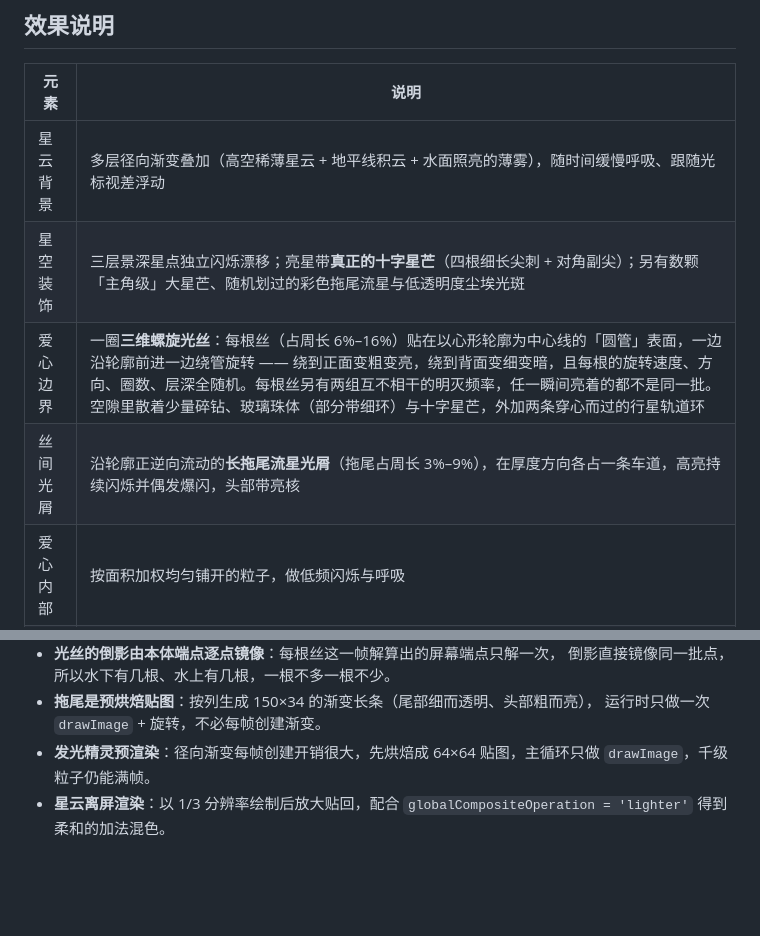
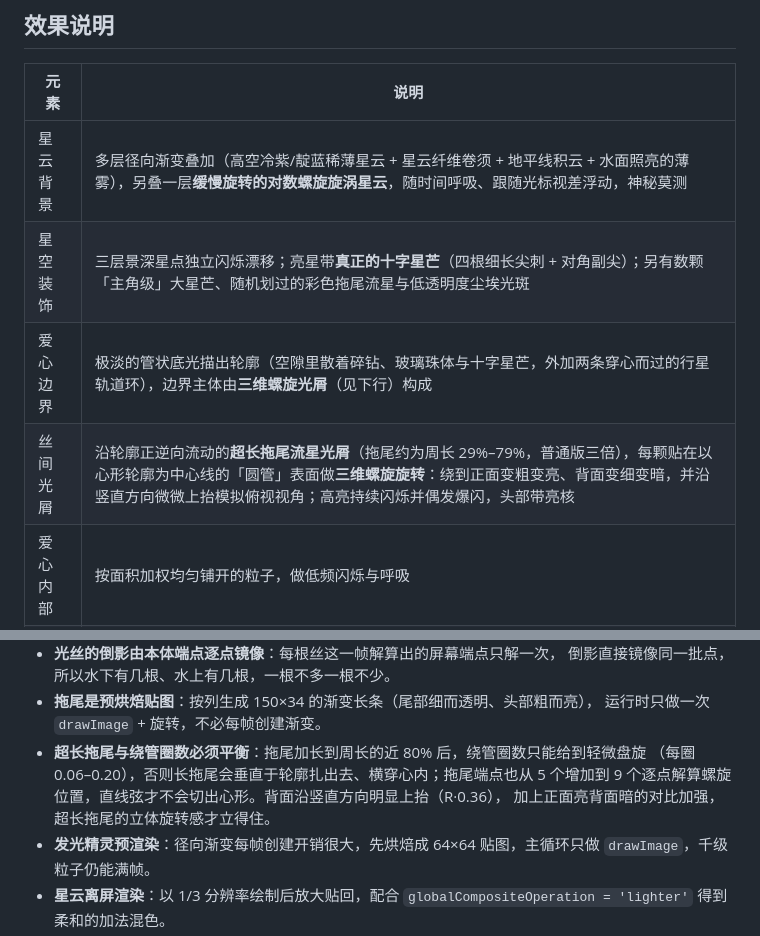
Before and after one commit to ziyu-lz/lz-zxy, a Markdown page: README.md, 2 parts joined by grey strips. Drawn GitHub-style; blank space fills up the shorter version.

Commit message:
update README.md: meteor x3 length, 3D rotation, mysterious nebula

```diff
--- a/README.md
+++ b/README.md
@@ -30,10 +30,10 @@ python -m http.server 8080
 
 | 元素 | 说明 |
 | --- | --- |
-| 星云背景 | 多层径向渐变叠加（高空稀薄星云 + 地平线积云 + 水面照亮的薄雾），随时间缓慢呼吸、跟随光标视差浮动 |
+| 星云背景 | 多层径向渐变叠加（高空冷紫/靛蓝稀薄星云 + 星云纤维卷须 + 地平线积云 + 水面照亮的薄雾），另叠一层**缓慢旋转的对数螺旋旋涡星云**，随时间呼吸、跟随光标视差浮动，神秘莫测 |
 | 星空装饰 | 三层景深星点独立闪烁漂移；亮星带**真正的十字星芒**（四根细长尖刺 + 对角副尖）；另有数颗「主角级」大星芒、随机划过的彩色拖尾流星与低透明度尘埃光斑 |
-| 爱心边界 | 一圈**三维螺旋光丝**：每根丝（占周长 6%–16%）贴在以心形轮廓为中心线的「圆管」表面，一边沿轮廓前进一边绕管旋转 —— 绕到正面变粗变亮，绕到背面变细变暗，且每根的旋转速度、方向、圈数、层深全随机。每根丝另有两组互不相干的明灭频率，任一瞬间亮着的都不是同一批。空隙里散着少量碎钻、玻璃珠体（部分带细环）与十字星芒，外加两条穿心而过的行星轨道环 |
-| 丝间光屑 | 沿轮廓正逆向流动的**长拖尾流星光屑**（拖尾占周长 3%–9%），在厚度方向各占一条车道，高亮持续闪烁并偶发爆闪，头部带亮核 |
+| 爱心边界 | 极淡的管状底光描出轮廓（空隙里散着碎钻、玻璃珠体与十字星芒，外加两条穿心而过的行星轨道环），边界主体由**三维螺旋光屑**（见下行）构成 |
+| 丝间光屑 | 沿轮廓正逆向流动的**超长拖尾流星光屑**（拖尾约为周长 29%–79%，普通版三倍），每颗贴在以心形轮廓为中心线的「圆管」表面做**三维螺旋旋转**：绕到正面变粗变亮、背面变细变暗，并沿竖直方向微微上抬模拟俯视视角；高亮持续闪烁并偶发爆闪，头部带亮核 |
 | 爱心内部 | 按面积加权均匀铺开的粒子，做低频闪烁与呼吸 |
 | 爱心尺寸 | 按「心尖刚好悬在水线上方」反推缩放，峰值心跳时刚好轻触水面 |
 | 水面 | 半透明水体 + 横向流动波光 + 会呼吸的水线亮边 + 心尖正下方的光柱 + 触水处的同心涟漪 |
@@ -90,6 +90,10 @@ python -m http.server 8080
   倒影直接镜像同一批点，所以水下有几根、水上有几根，一根不多一根不少。
 - **拖尾是预烘焙贴图**：按列生成 150×34 的渐变长条（尾部细而透明、头部粗而亮），
   运行时只做一次 `drawImage` + 旋转，不必每帧创建渐变。
+- **超长拖尾与绕管圈数必须平衡**：拖尾加长到周长的近 80% 后，绕管圈数只能给到轻微盘旋
+  （每圈 0.06–0.20），否则长拖尾会垂直于轮廓扎出去、横穿心内；拖尾端点也从 5 个增加到
+  9 个逐点解算螺旋位置，直线弦才不会切出心形。背面沿竖直方向明显上抬（R·0.36），
+  加上正面亮背面暗的对比加强，超长拖尾的立体旋转感才立得住。
 - **发光精灵预渲染**：径向渐变每帧创建开销很大，先烘焙成 64×64 贴图，主循环只做 `drawImage`，千级粒子仍能满帧。
 - **星云离屏渲染**：以 1/3 分辨率绘制后放大贴回，配合 `globalCompositeOperation = 'lighter'` 得到柔和的加法混色。
 - **渲染层次**：天空（底色 → 地平线雾 → 星云 → 尘埃 → 星点 → 流星）→ 水体底色 → 爱心倒影
```
